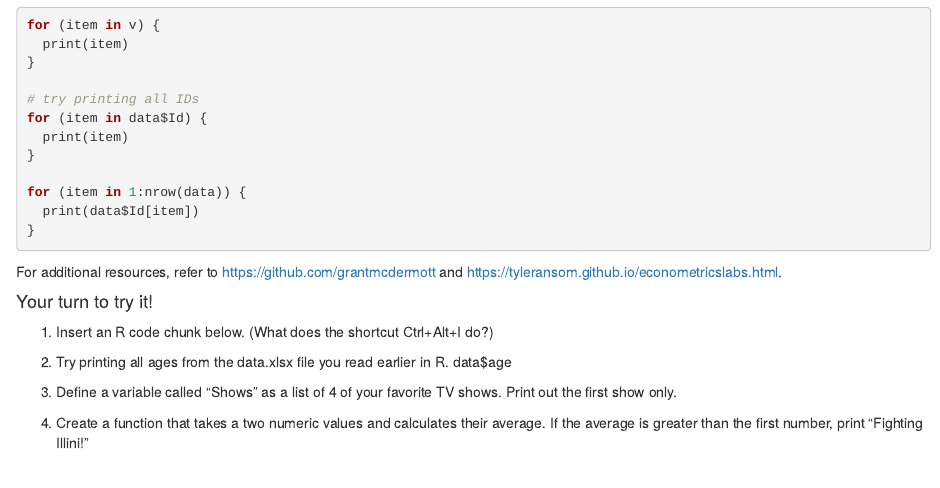
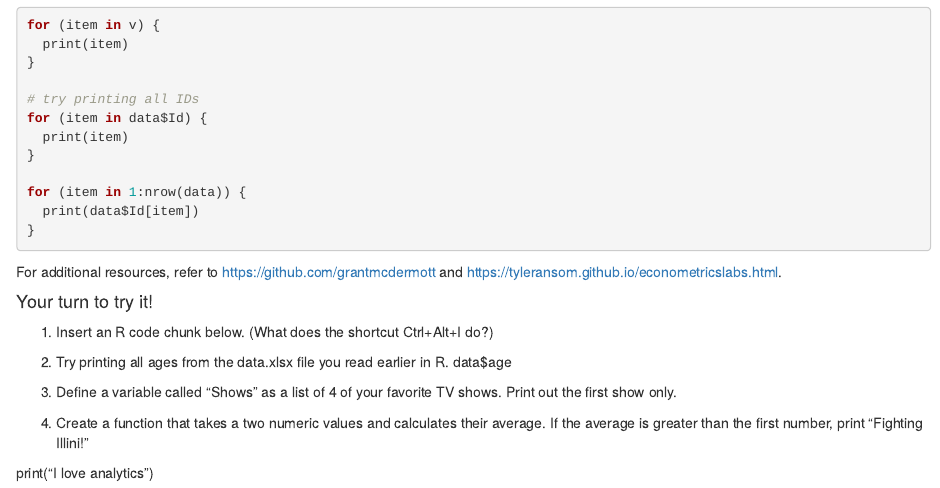
Before and after one commit to gin-srish2324/main, an R Markdown document (M1_intro_to_R.Rmd): the page in a window 1100 px wide, from 4980 px down. Rendered offline with R 4.5, knitr and Pandoc, with nearby package versions.

Commit message:
Committing Print command addition

```diff
--- a/M1_intro_to_R.Rmd
+++ b/M1_intro_to_R.Rmd
@@ -308,3 +308,6 @@ data$age
 3. Define a variable called "Shows" as a list of 4 of your favorite TV shows. Print out the first show only.
 
 4. Create a function that takes a two numeric values and calculates their average. If the average is greater than the first number, print "Fighting Illini!"
+
+
+print("I love analytics")
```
